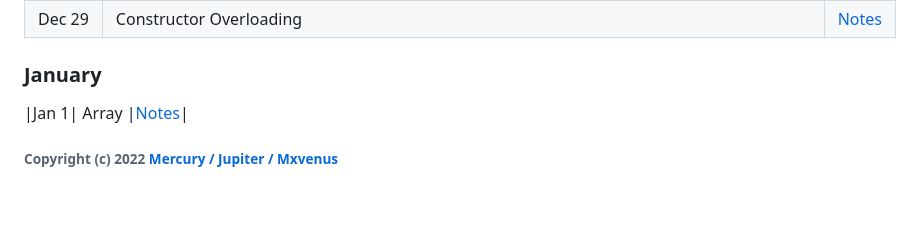
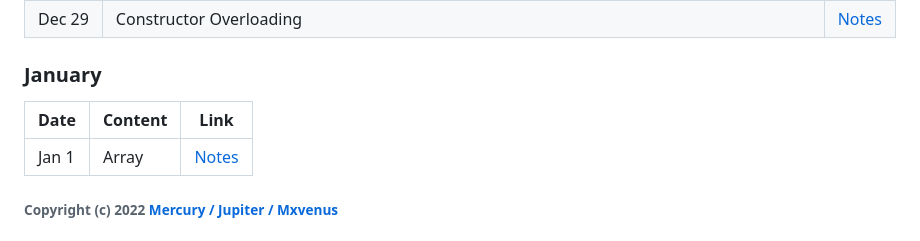
Before and after one commit to zmercury/cpp, a Markdown page: README.md, the part around the change. GitHub-like rendering; blank space fills up the shorter version.

```diff
--- a/README.md
+++ b/README.md
@@ -65,6 +65,8 @@
 
 ### January
 
+|Date|Content|Link|
+|---|---|---|
 |Jan&nbsp;1| Array |[Notes](/Notes/January/000_Jan1/)|
 
 
```
